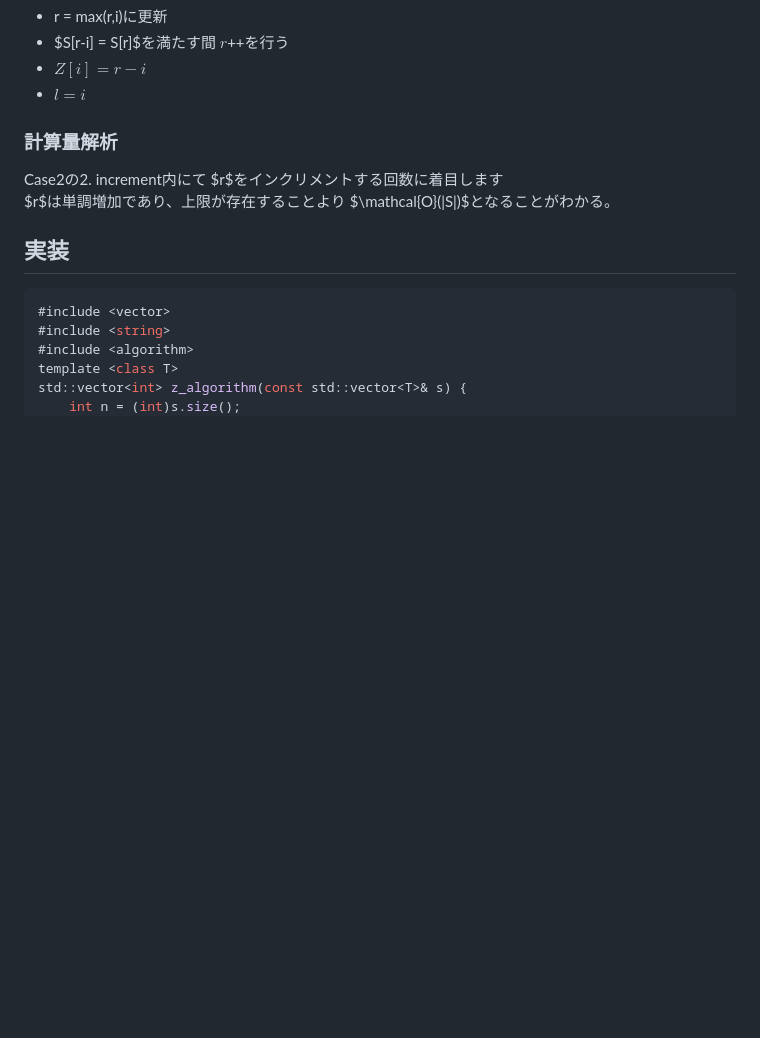
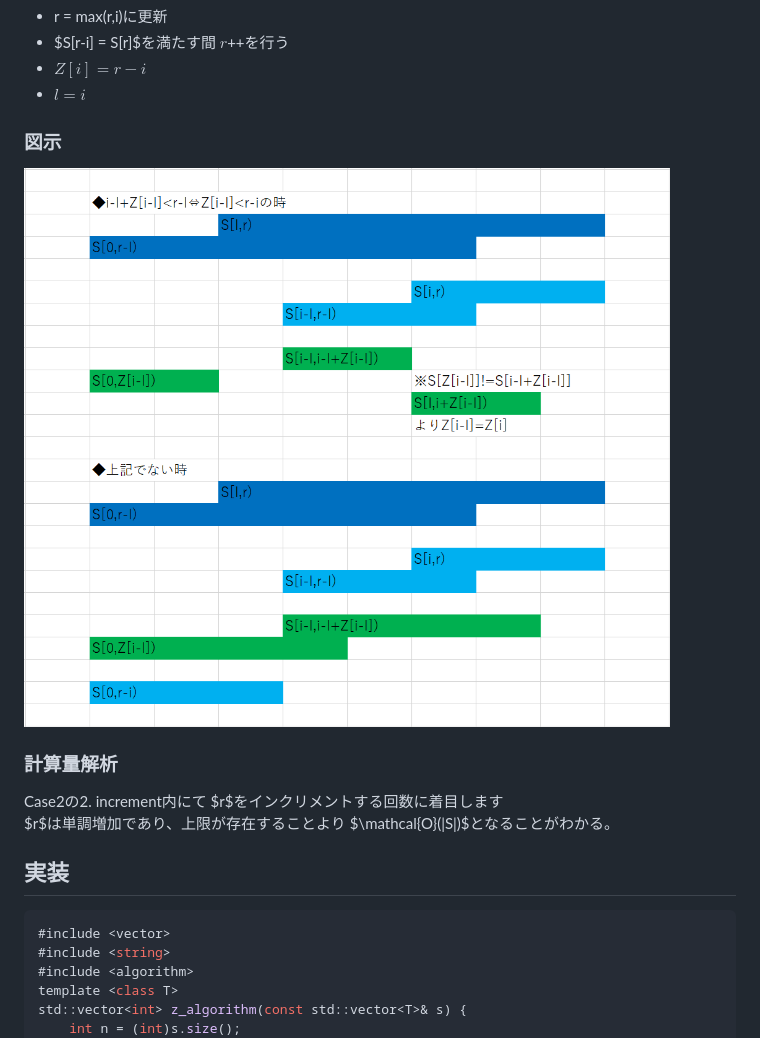
Before and after one commit to kwm-t/cp-library, a Markdown page: document/z_algorithm.md, the part around the change. Rendered like a GitHub page; pictures changed too: document/image/z_algorithm.png (added); blank space fills up the shorter version.

Commit message:
update lib

```diff
--- a/document/z_algorithm.md
+++ b/document/z_algorithm.md
@@ -75,6 +75,9 @@ $1 < i$に関しては以降で帰納法にて証明する
 - $Z[i] = r-i$
 - $l = i$
 
+### 図示
+<img src="image/z_algorithm.png" alt="z_algorithm.png">
+
 
 
 ### 計算量解析
```
Also changed, not shown: document/image/board-361516_640.jpg (deleted).
